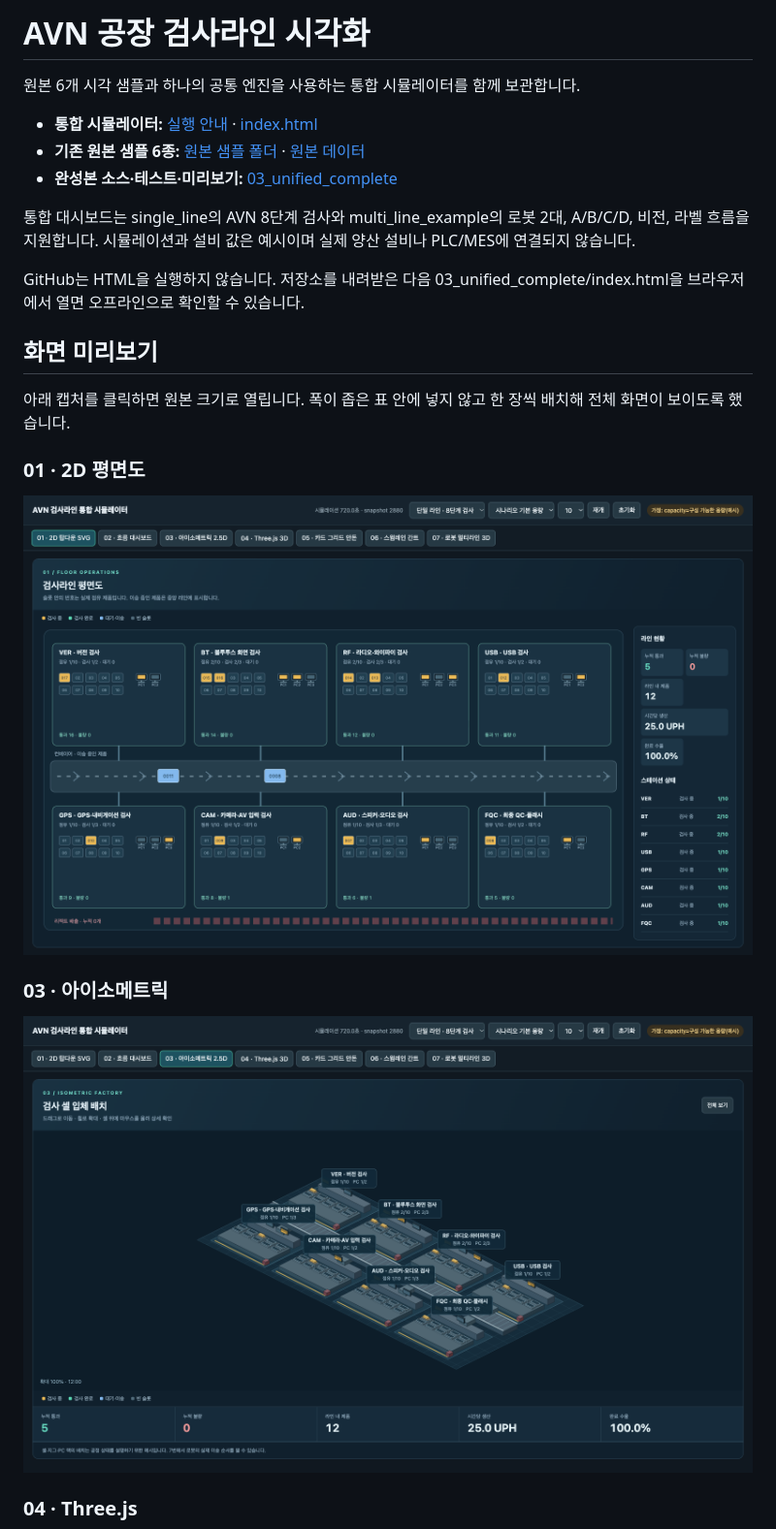
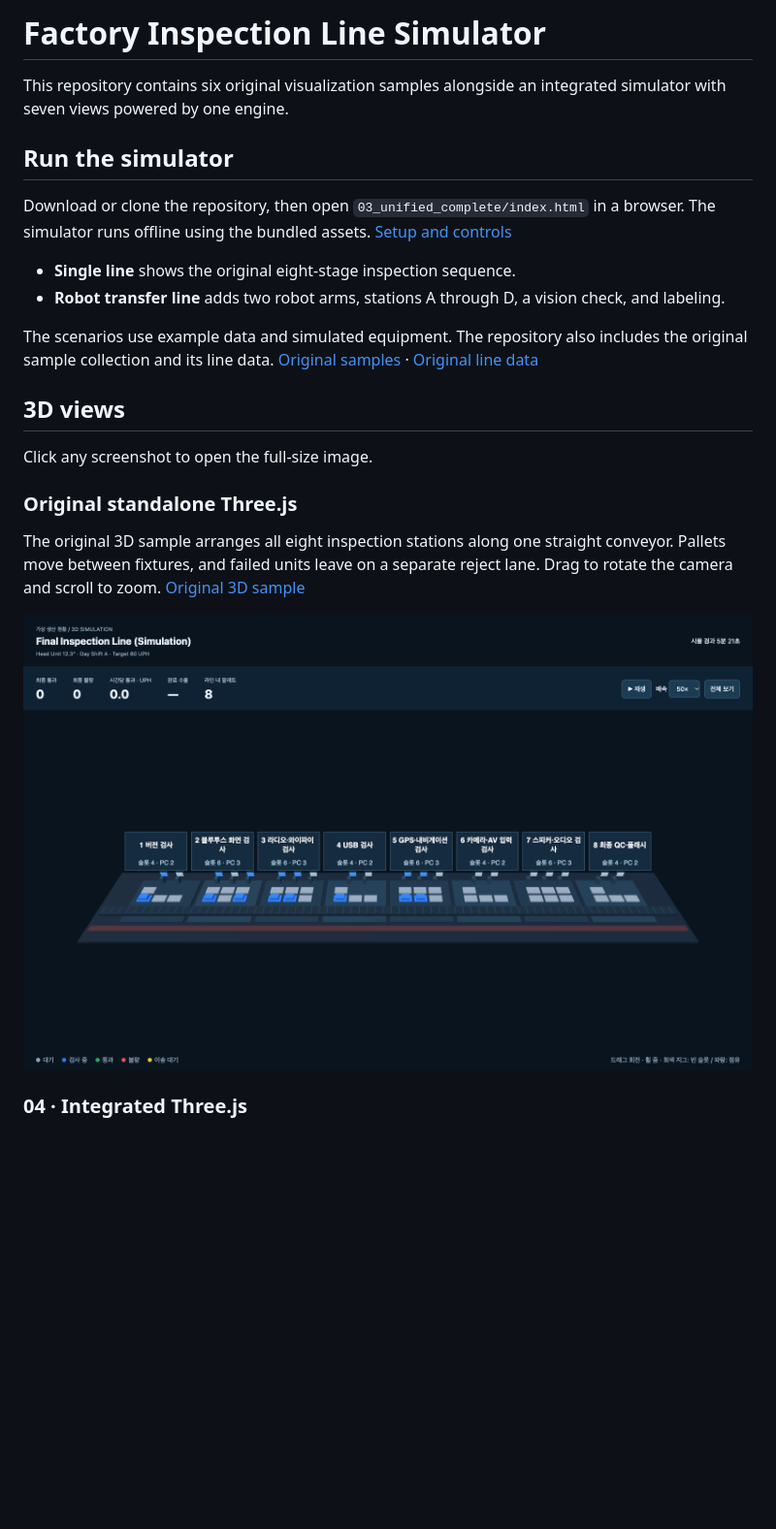
Before and after one commit to yscho/production_diagram, a Markdown page: README.md, the part around one of its changes. Shown at 97% size. Rendered like a GitHub page; pictures changed too: 03_unified_complete/preview/01_topdown.png, 03_unified_complete/preview/03_isometric.png, 03_unified_complete/preview/original_threejs.png (added); blank space fills up the shorter version.

```diff
--- a/README.md
+++ b/README.md
@@ -1,26 +1,25 @@
-# AVN 공장 검사라인 시각화
+# Factory Inspection Line Simulator
 
-원본 6개 시각 샘플과 하나의 공통 엔진을 사용하는 통합 시뮬레이터를 함께 보관합니다.
+This repository contains six original visualization samples alongside an integrated simulator with seven views powered by one engine.
 
-- **통합 시뮬레이터:** [실행 안내](03_unified_complete/README.md) · [index.html](03_unified_complete/index.html)
-- **기존 원본 샘플 6종:** [원본 샘플 폴더](01_original_samples/) · [원본 데이터](01_original_samples/data/line.json)
-- **완성본 소스·테스트·미리보기:** [03_unified_complete](03_unified_complete/)
+## Run the simulator
 
-통합 대시보드는 single_line의 AVN 8단계 검사와 multi_line_example의 로봇 2대, A/B/C/D, 비전, 라벨 흐름을 지원합니다. 시뮬레이션과 설비 값은 예시이며 실제 양산 설비나 PLC/MES에 연결되지 않습니다.
+Download or clone the repository, then open `03_unified_complete/index.html` in a browser. The simulator runs offline using the bundled assets. [Setup and controls](03_unified_complete/README.md)
 
-GitHub는 HTML을 실행하지 않습니다. 저장소를 내려받은 다음 03_unified_complete/index.html을 브라우저에서 열면 오프라인으로 확인할 수 있습니다.
+- **Single line** shows the original eight-stage inspection sequence.
+- **Robot transfer line** adds two robot arms, stations A through D, a vision check, and labeling.
 
-## 화면 미리보기
+The scenarios use example data and simulated equipment. The repository also includes the original sample collection and its line data. [Original samples](01_original_samples/) · [Original line data](01_original_samples/data/line.json)
 
-아래 캡처를 클릭하면 원본 크기로 열립니다. 폭이 좁은 표 안에 넣지 않고 한 장씩 배치해 전체 화면이 보이도록 했습니다.
+## 3D views
 
-### 01 · 2D 평면도
+Click any screenshot to open the full-size image.
 
-[![2D 검사라인 평면도](03_unified_complete/preview/01_topdown.png)](03_unified_complete/preview/01_topdown.png)
+### Original standalone Three.js
 
-### 03 · 아이소메트릭
+The original 3D sample arranges all eight inspection stations along one straight conveyor. Pallets move between fixtures, and failed units leave on a separate reject lane. Drag to rotate the camera and scroll to zoom. [Original 3D sample](01_original_samples/04_threejs_3d/index.html)
 
-[![아이소메트릭 검사 셀](03_unified_complete/preview/03_isometric.png)](03_unified_complete/preview/03_isometric.png)
+[![Original Three.js view with eight stations along a straight conveyor](03_unified_complete/preview/original_threejs.png)](03_unified_complete/preview/original_threejs.png)
 
-### 04 · Three.js
+### 04 · Integrated Three.js
 
```
Also changed, not shown: other parts of README.md (+21 -7 lines), 03_unified_complete/README.md (+18 -18 lines), 03_unified_complete/preview/04_threejs.png, 03_unified_complete/preview/06_gantt.png, 03_unified_complete/preview/07_robot_line.png.
